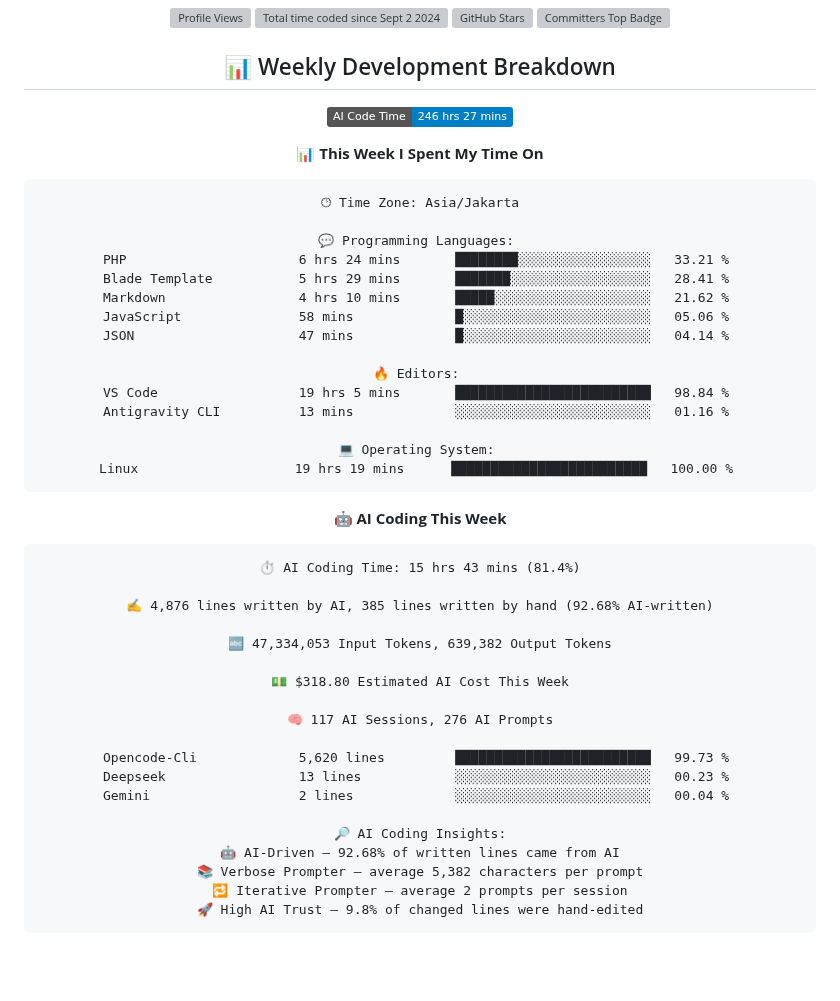
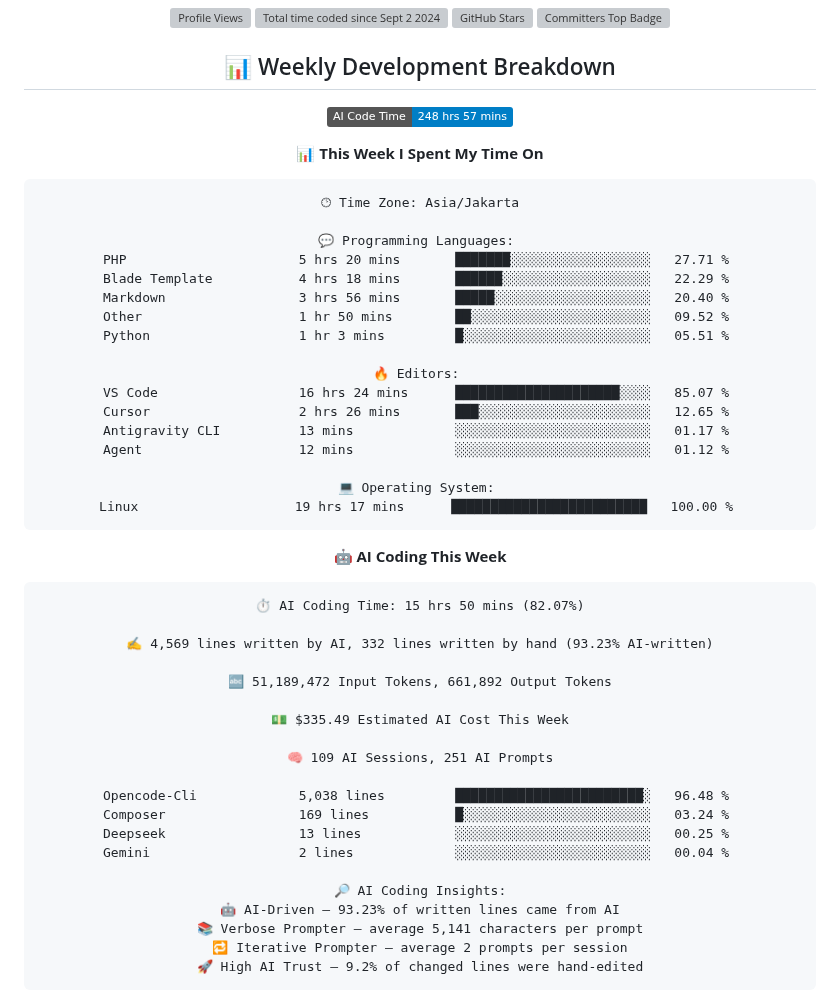
Before and after one commit to handikatriarlan/handikatriarlan, a Markdown page: README.md, the part around one of its changes. Drawn GitHub-style; badges without logos; blank space fills up the shorter version; grey boxes are pictures that could not be loaded.

Commit message:
🪄 Auto Updates Readme file WakaTime Status

````diff
--- a/README.md
+++ b/README.md
@@ -20,7 +20,7 @@ const arlan = {
 ## 📊 Weekly Development Breakdown
 
 <!--START_SECTION:waka-->
-![AI Code Time](http://img.shields.io/badge/AI%20Code%20Time-246%20hrs%2027%20mins-blue?style=flat)
+![AI Code Time](http://img.shields.io/badge/AI%20Code%20Time-248%20hrs%2057%20mins-blue?style=flat)
 
 📊 **This Week I Spent My Time On**
 
@@ -28,42 +28,45 @@ const arlan = {
 🕑︎ Time Zone: Asia/Jakarta
 
 💬 Programming Languages:
-PHP                      6 hrs 24 mins       ████████░░░░░░░░░░░░░░░░░   33.21 %
-Blade Template           5 hrs 29 mins       ███████░░░░░░░░░░░░░░░░░░   28.41 %
-Markdown                 4 hrs 10 mins       █████░░░░░░░░░░░░░░░░░░░░   21.62 %
-JavaScript               58 mins             █░░░░░░░░░░░░░░░░░░░░░░░░   05.06 %
-JSON                     47 mins             █░░░░░░░░░░░░░░░░░░░░░░░░   04.14 %
+PHP                      5 hrs 20 mins       ███████░░░░░░░░░░░░░░░░░░   27.71 %
+Blade Template           4 hrs 18 mins       ██████░░░░░░░░░░░░░░░░░░░   22.29 %
+Markdown                 3 hrs 56 mins       █████░░░░░░░░░░░░░░░░░░░░   20.40 %
+Other                    1 hr 50 mins        ██░░░░░░░░░░░░░░░░░░░░░░░   09.52 %
+Python                   1 hr 3 mins         █░░░░░░░░░░░░░░░░░░░░░░░░   05.51 %
 
 🔥 Editors:
-VS Code                  19 hrs 5 mins       █████████████████████████   98.84 %
-Antigravity CLI          13 mins             ░░░░░░░░░░░░░░░░░░░░░░░░░   01.16 %
+VS Code                  16 hrs 24 mins      █████████████████████░░░░   85.07 %
+Cursor                   2 hrs 26 mins       ███░░░░░░░░░░░░░░░░░░░░░░   12.65 %
+Antigravity CLI          13 mins             ░░░░░░░░░░░░░░░░░░░░░░░░░   01.17 %
+Agent                    12 mins             ░░░░░░░░░░░░░░░░░░░░░░░░░   01.12 %
 
 💻 Operating System:
-Linux                    19 hrs 19 mins      █████████████████████████   100.00 %
+Linux                    19 hrs 17 mins      █████████████████████████   100.00 %
 ```
 
 🤖 **AI Coding This Week**
 
 ```text
-⏱ AI Coding Time: 15 hrs 43 mins (81.4%)
+⏱ AI Coding Time: 15 hrs 50 mins (82.07%)
 
-✍️ 4,876 lines written by AI, 385 lines written by hand (92.68% AI-written)
+✍️ 4,569 lines written by AI, 332 lines written by hand (93.23% AI-written)
 
-🔤 47,334,053 Input Tokens, 639,382 Output Tokens
+🔤 51,189,472 Input Tokens, 661,892 Output Tokens
 
-💵 $318.80 Estimated AI Cost This Week
+💵 $335.49 Estimated AI Cost This Week
 
-🧠 117 AI Sessions, 276 AI Prompts
+🧠 109 AI Sessions, 251 AI Prompts
 
-Opencode-Cli             5,620 lines         █████████████████████████   99.73 %
-Deepseek                 13 lines            ░░░░░░░░░░░░░░░░░░░░░░░░░   00.23 %
+Opencode-Cli             5,038 lines         ████████████████████████░   96.48 %
+Composer                 169 lines           █░░░░░░░░░░░░░░░░░░░░░░░░   03.24 %
+Deepseek                 13 lines            ░░░░░░░░░░░░░░░░░░░░░░░░░   00.25 %
 Gemini                   2 lines             ░░░░░░░░░░░░░░░░░░░░░░░░░   00.04 %
 
 🔎 AI Coding Insights:
-🤖 AI-Driven — 92.68% of written lines came from AI
-📚 Verbose Prompter — average 5,382 characters per prompt
+🤖 AI-Driven — 93.23% of written lines came from AI
+📚 Verbose Prompter — average 5,141 characters per prompt
 🔁 Iterative Prompter — average 2 prompts per session
-🚀 High AI Trust — 9.8% of changed lines were hand-edited
+🚀 High AI Trust — 9.2% of changed lines were hand-edited
 ```
 
 
````
Also changed, not shown: other parts of README.md (+1 -1 lines).
